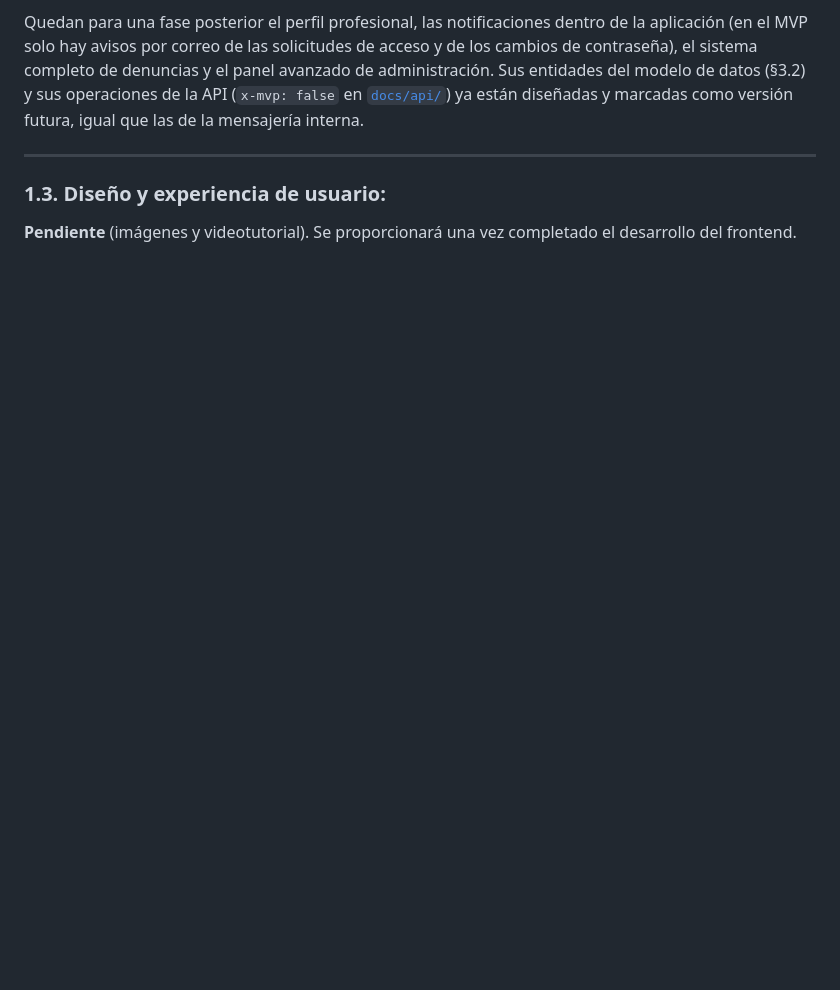
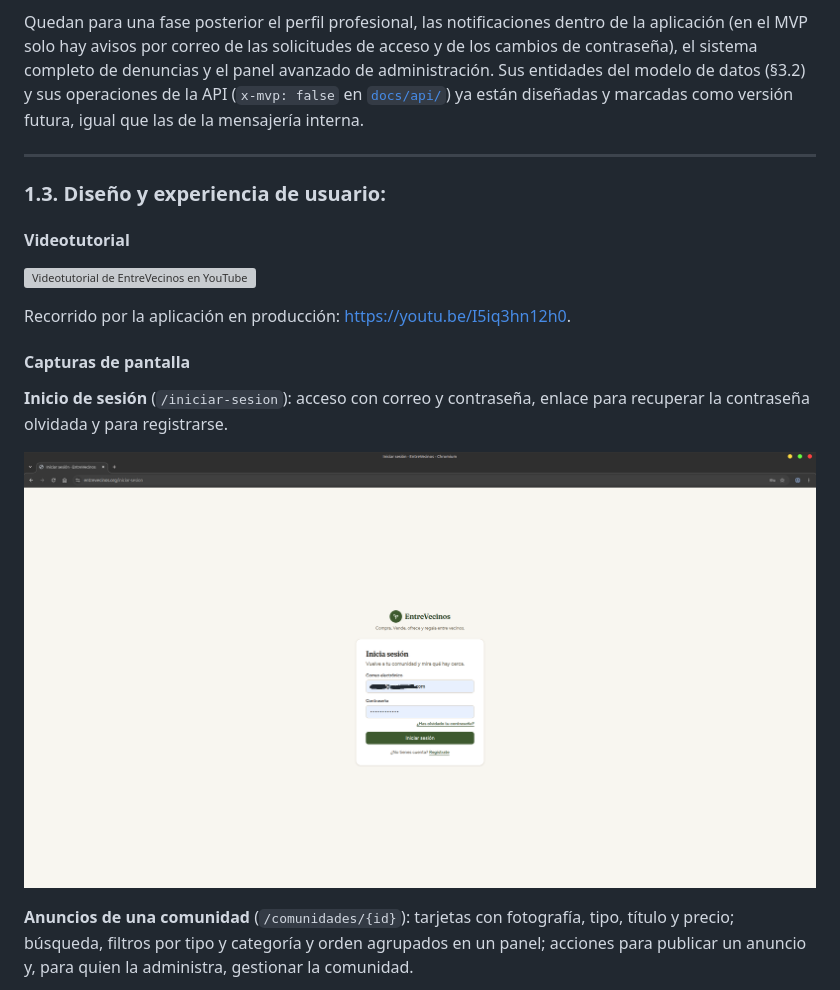
Before and after one commit to serfer2/entrevecinos, a Markdown page: readme.md, the part around one of its changes. Drawn GitHub-style; pictures changed too: docs/images/login.png (added); blank space fills up the shorter version; grey boxes are pictures that could not be loaded.

```diff
--- a/readme.md
+++ b/readme.md
@@ -192,4 +192,17 @@ Quedan para una fase posterior el perfil profesional, las notificaciones dentro
 
 ### **1.3. Diseño y experiencia de usuario:**
 
-**Pendiente** (imágenes y videotutorial). Se proporcionará una vez completado el desarrollo del frontend.
+#### Videotutorial
+
+[![Videotutorial de EntreVecinos en YouTube](https://img.youtube.com/vi/I5iq3hn12h0/hqdefault.jpg)](https://youtu.be/I5iq3hn12h0)
+
+Recorrido por la aplicación en producción: [https://youtu.be/I5iq3hn12h0](https://youtu.be/I5iq3hn12h0).
+
+#### Capturas de pantalla
+
+**Inicio de sesión** (`/iniciar-sesion`): acceso con correo y contraseña, enlace para recuperar la contraseña olvidada y para registrarse.
+
+![Inicio de sesión](docs/images/login.png)
+
+**Anuncios de una comunidad** (`/comunidades/{id}`): tarjetas con fotografía, tipo, título y precio; búsqueda, filtros por tipo y categoría y orden agrupados en un panel; acciones para publicar un anuncio y, para quien la administra, gestionar la comunidad.
+
```
Also changed, not shown: other parts of readme.md (+11 -0 lines), docs/images/anuncio.png (added), docs/images/listado_de_anuncios_comunidad.png (added), docs/images/publicar_anuncio.png (added).
